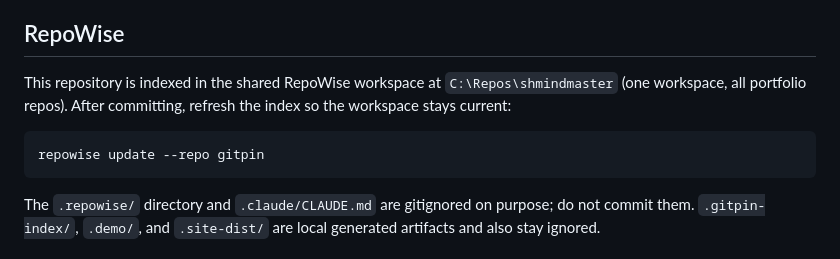
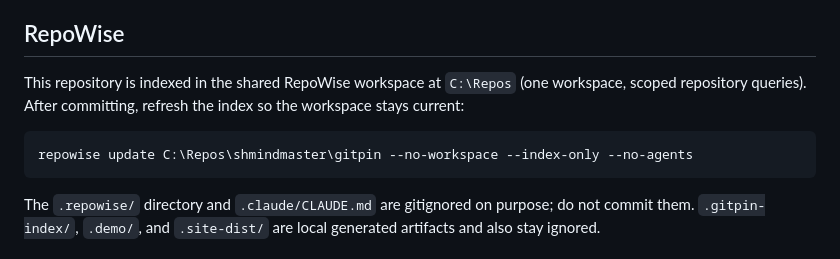
Before and after one commit to shmindmaster/gitpin, a Markdown page: AGENTS.md, the part around the change. Rendered like a GitHub page.

Commit message:
docs: correct scoped RepoWise workspace maintenance (#73)

````diff
--- a/AGENTS.md
+++ b/AGENTS.md
@@ -60,11 +60,11 @@ One bounded responsibility per file. No monorepo packages.
 ## RepoWise
 
 This repository is indexed in the shared RepoWise workspace at
-`C:\Repos\shmindmaster` (one workspace, all portfolio repos). After committing, refresh
+`C:\Repos` (one workspace, scoped repository queries). After committing, refresh
 the index so the workspace stays current:
 
 ```powershell
-repowise update --repo gitpin
+repowise update C:\Repos\shmindmaster\gitpin --no-workspace --index-only --no-agents
 ```
 
 The `.repowise/` directory and `.claude/CLAUDE.md` are gitignored on purpose; do not
````
